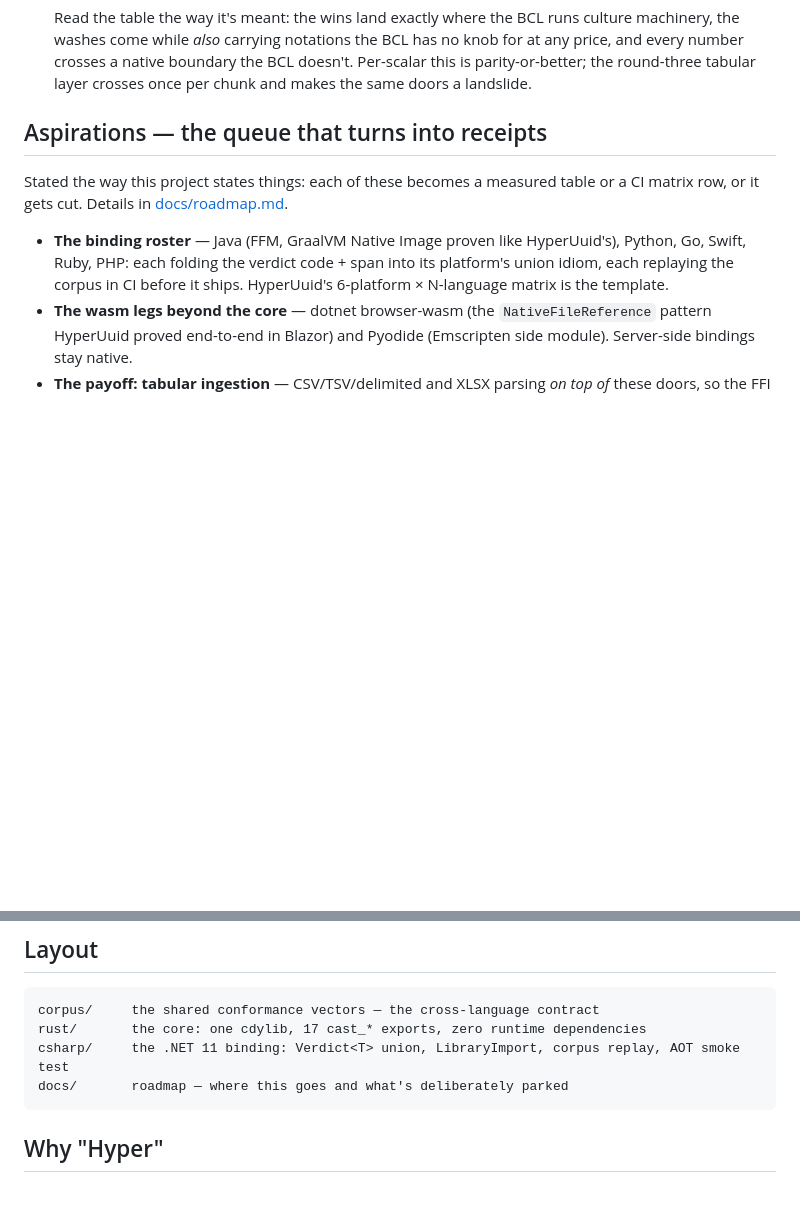
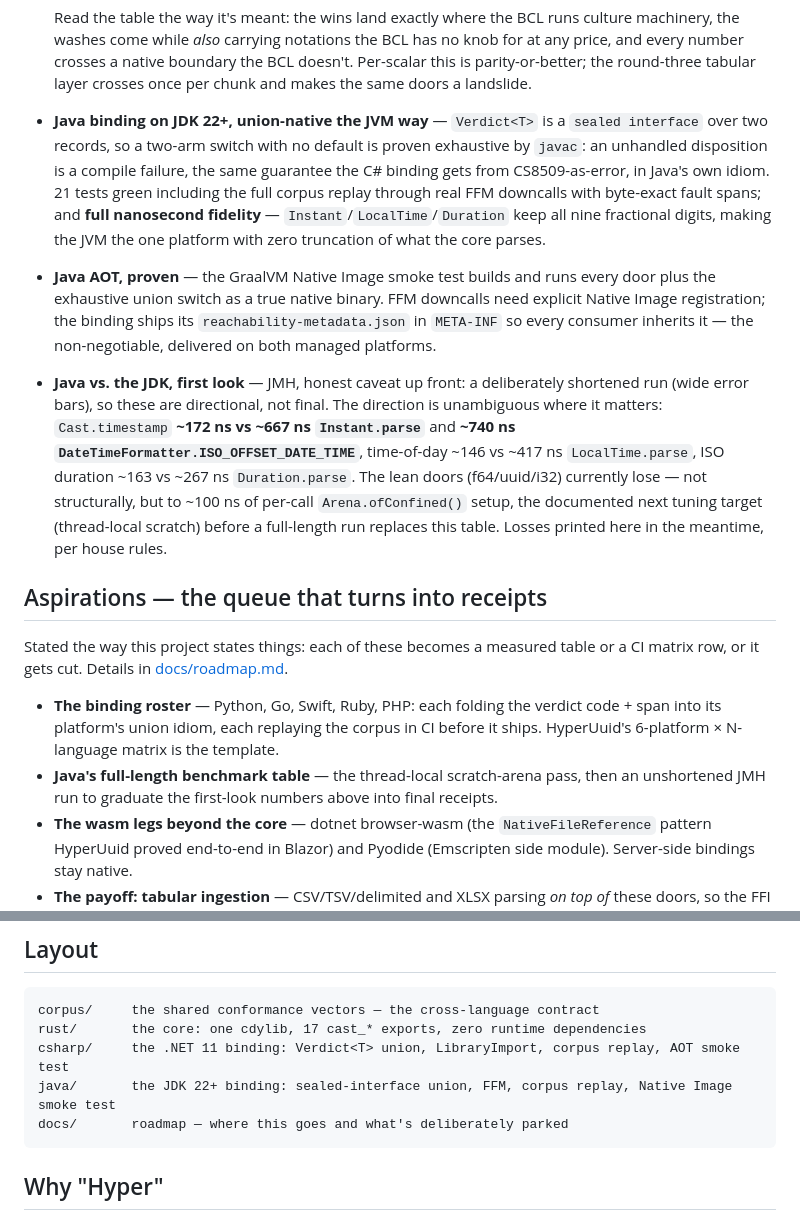
Before and after one commit to SkunkWerkx/HyperCast, a Markdown page: README.md, 2 parts joined by grey strips. Rendered like a GitHub page; blank space fills up the shorter version.

Commit message:
Rotate Java from aspirations to receipts in the README
Three new receipts: the sealed-interface union with javac-proven
exhaustive switches and the full corpus replay over FFM; the GraalVM
Native Image proof with its shipped reachability-metadata.json; and the
first-look JMH numbers, labeled as directional (shortened run, wide
error bars) with the temporal wins stated and the lean doors' losses
printed alongside their diagnosed cause — per-call Arena.ofConfined()
setup, whose thread-local-scratch fix plus a full-length run stays in
the aspiration queue as Java's remaining line item.

Co-Authored-By: Claude Fable 5 <noreply@anthropic.com>

````diff
--- a/README.md
+++ b/README.md
@@ -54,12 +54,16 @@ Culture never lives in the core: numeric doors take a caller-declared format (se
   \* BDN flags the BCL boolean lane `ZeroMeasurement` — the JIT hoists/folds `bool.TryParse` of a loop-invariant string into nothing, which an FFI call structurally can't match. The loss is real either way and is printed as one.
 
   Read the table the way it's meant: the wins land exactly where the BCL runs culture machinery, the washes come while *also* carrying notations the BCL has no knob for at any price, and every number crosses a native boundary the BCL doesn't. Per-scalar this is parity-or-better; the round-three tabular layer crosses once per chunk and makes the same doors a landslide.
+- **Java binding on JDK 22+, union-native the JVM way** — `Verdict<T>` is a `sealed interface` over two records, so a two-arm switch with no default is proven exhaustive by `javac`: an unhandled disposition is a compile failure, the same guarantee the C# binding gets from CS8509-as-error, in Java's own idiom. 21 tests green including the full corpus replay through real FFM downcalls with byte-exact fault spans; and **full nanosecond fidelity** — `Instant`/`LocalTime`/`Duration` keep all nine fractional digits, making the JVM the one platform with zero truncation of what the core parses.
+- **Java AOT, proven** — the GraalVM Native Image smoke test builds and runs every door plus the exhaustive union switch as a true native binary. FFM downcalls need explicit Native Image registration; the binding ships its `reachability-metadata.json` in `META-INF` so every consumer inherits it — the non-negotiable, delivered on both managed platforms.
+- **Java vs. the JDK, first look** — JMH, honest caveat up front: a deliberately shortened run (wide error bars), so these are directional, not final. The direction is unambiguous where it matters: `Cast.timestamp` **~172 ns vs ~667 ns `Instant.parse`** and **~740 ns `DateTimeFormatter.ISO_OFFSET_DATE_TIME`**, time-of-day ~146 vs ~417 ns `LocalTime.parse`, ISO duration ~163 vs ~267 ns `Duration.parse`. The lean doors (f64/uuid/i32) currently lose — not structurally, but to ~100 ns of per-call `Arena.ofConfined()` setup, the documented next tuning target (thread-local scratch) before a full-length run replaces this table. Losses printed here in the meantime, per house rules.
 
 ## Aspirations — the queue that turns into receipts
 
 Stated the way this project states things: each of these becomes a measured table or a CI matrix row, or it gets cut. Details in [docs/roadmap.md](docs/roadmap.md).
 
-- **The binding roster** — Java (FFM, GraalVM Native Image proven like HyperUuid's), Python, Go, Swift, Ruby, PHP: each folding the verdict code + span into its platform's union idiom, each replaying the corpus in CI before it ships. HyperUuid's 6-platform × N-language matrix is the template.
+- **The binding roster** — Python, Go, Swift, Ruby, PHP: each folding the verdict code + span into its platform's union idiom, each replaying the corpus in CI before it ships. HyperUuid's 6-platform × N-language matrix is the template.
+- **Java's full-length benchmark table** — the thread-local scratch-arena pass, then an unshortened JMH run to graduate the first-look numbers above into final receipts.
 - **The wasm legs beyond the core** — dotnet browser-wasm (the `NativeFileReference` pattern HyperUuid proved end-to-end in Blazor) and Pyodide (Emscripten side module). Server-side bindings stay native.
 - **The payoff: tabular ingestion** — CSV/TSV/delimited and XLSX parsing *on top of* these doors, so the FFI boundary is crossed once per chunk instead of once per cell. A million-row, 20-column file is 20M scalar casts; per-cell that's real crossing overhead, per-chunk it rounds to zero while 15–35 ns doors run in a tight native loop. HyperUuid already measured this exact amortization at 19.6x on its batch API. Column buffers in, parallel verdict arrays out — the reason every fault is a span and never an allocation.
 
@@ -71,6 +75,7 @@ Stated the way this project states things: each of these becomes a measured tabl
 corpus/     the shared conformance vectors — the cross-language contract
 rust/       the core: one cdylib, 17 cast_* exports, zero runtime dependencies
 csharp/     the .NET 11 binding: Verdict<T> union, LibraryImport, corpus replay, AOT smoke test
+java/       the JDK 22+ binding: sealed-interface union, FFM, corpus replay, Native Image smoke test
 docs/       roadmap — where this goes and what's deliberately parked
 ```
 
````
